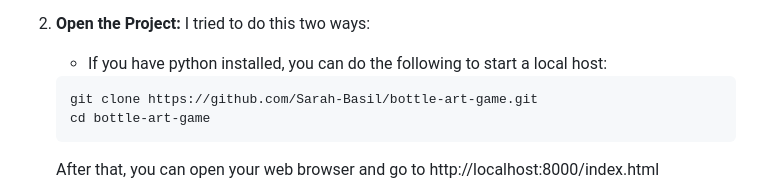
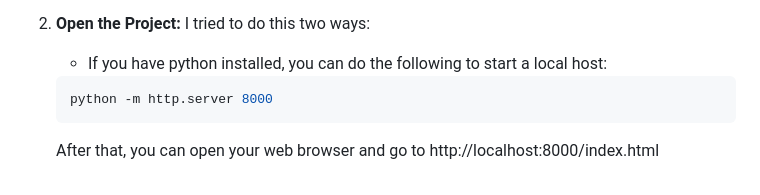
Before and after one commit to Sarah-Basil/bottle-art-game, a Markdown page: README.md, the part around the change. Rendered like a GitHub page.

````diff
--- a/README.md
+++ b/README.md
@@ -16,8 +16,7 @@ To run this Bottle Art Game locally, follow these steps:
    I tried to do this two ways:
     - If you have python installed, you can do the following to start a local host:
     ```bash
-    git clone https://github.com/Sarah-Basil/bottle-art-game.git
-    cd bottle-art-game
+    python -m http.server 8000
     ```
     After that, you can open your web browser and go to http://localhost:8000/index.html
     - Alternatively (and the method I use for its simplicity): you can use a local server (like [Live Server](https://marketplace.visualstudio.com/items?itemName=ritwickdey.LiveServer) for VS Code) to run the game. In VSCode, after you install the Live Server extension, you can simply open the html file, and click on the live server button below to open the mini game in a web browser.
````
